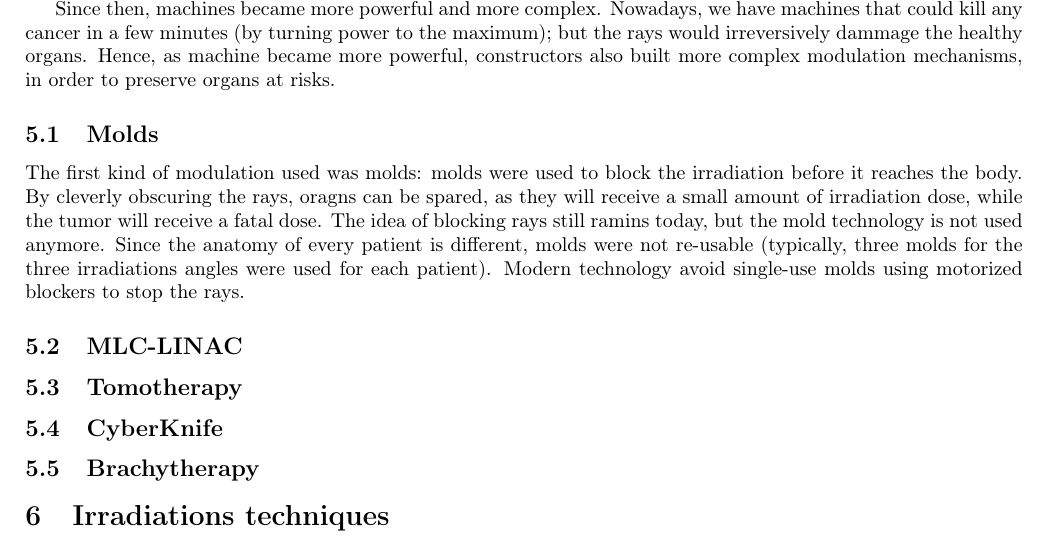
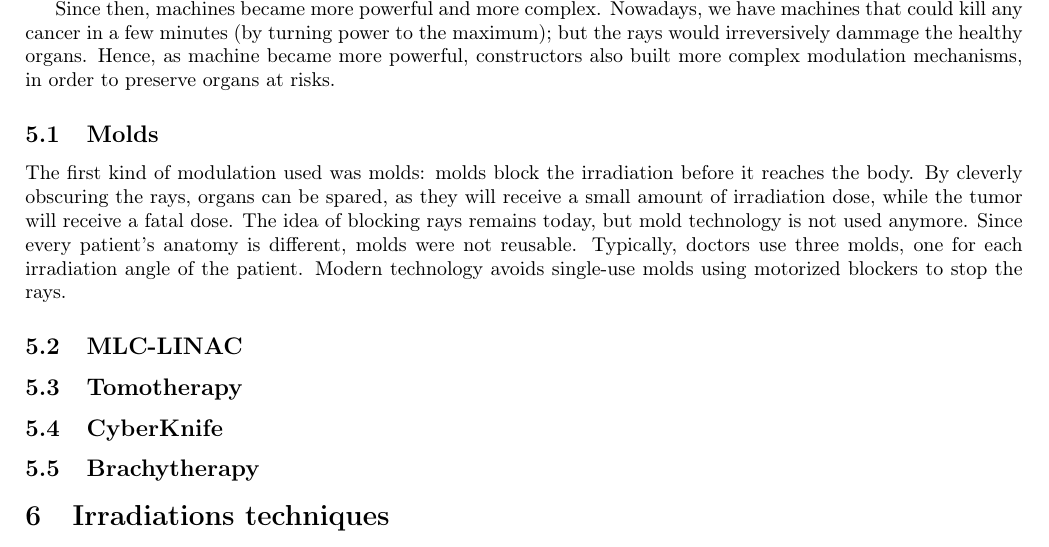
Before and after one commit to pauldubois98/PhD, a LaTeX paper (1_background/1_main.tex, which reads 1_background/1_content.tex): part of page 8 of 9, cut so that both start at the same text. Compiled offline with pdfLaTeX.

Commit message:
grammarly edits

```diff
--- a/1_background/1_content.tex
+++ b/1_background/1_content.tex
@@ -326,11 +326,12 @@ Hence, as machine became more powerful, constructors also built more complex mod
 
 % add graphic of usage per machine type, and per constructor
 \subsection{Molds}
-The first kind of modulation used was molds: molds were used to block the irradiation before it reaches the body.
-By cleverly obscuring the rays, oragns can be spared, as they will receive a small amount of irradiation dose, while the tumor will receive a fatal dose.
-The idea of blocking rays still ramins today, but the mold technology is not used anymore.
-Since the anatomy of every patient is different, molds were not re-usable (typically, three molds for the three irradiations angles were used for each patient).
-Modern technology avoid single-use molds using motorized blockers to stop the rays.
+The first kind of modulation used was molds: molds block the irradiation before it reaches the body.
+By cleverly obscuring the rays, organs can be spared, as they will receive a small amount of irradiation dose, while the tumor will receive a fatal dose.
+The idea of blocking rays remains today, but mold technology is not used anymore.
+Since every patient's anatomy is different, molds were not reusable.
+Typically, doctors use three molds, one for each irradiation angle of the patient.
+Modern technology avoids single-use molds using motorized blockers to stop the rays.
 
 \subsection{MLC-LINAC}
 % modifiers: jaws & leaves
```
